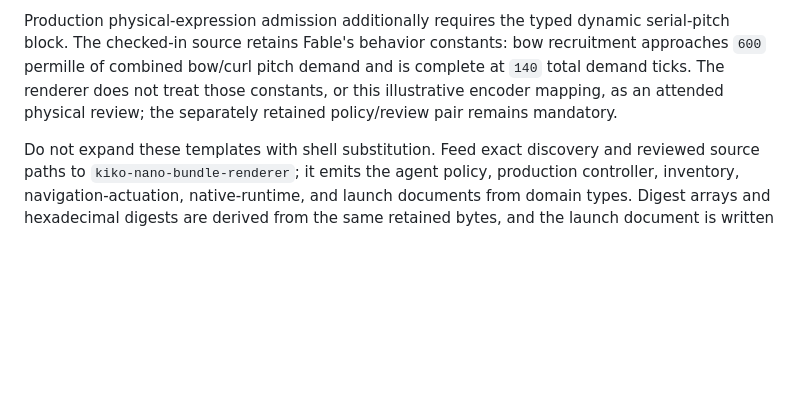
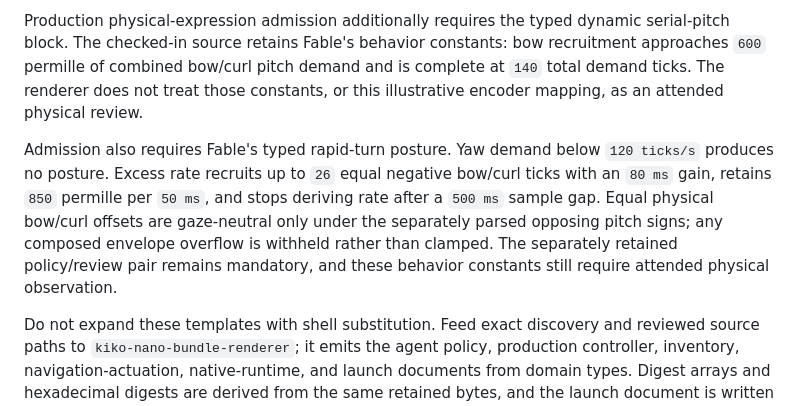
Before and after one commit to psygos/kiko, a Markdown page: configs/nano-agent-template/README.md, the part around the change. GitHub-like rendering; blank space fills up the shorter version.

```diff
--- a/configs/nano-agent-template/README.md
+++ b/configs/nano-agent-template/README.md
@@ -149,8 +149,16 @@ dynamic serial-pitch block. The checked-in source retains Fable's behavior
 constants: bow recruitment approaches `600` permille of combined bow/curl
 pitch demand and is complete at `140` total demand ticks. The renderer does
 not treat those constants, or this illustrative encoder mapping, as an
-attended physical review; the separately retained policy/review pair remains
-mandatory.
+attended physical review.
+
+Admission also requires Fable's typed rapid-turn posture. Yaw demand below
+`120 ticks/s` produces no posture. Excess rate recruits up to `26` equal
+negative bow/curl ticks with an `80 ms` gain, retains `850` permille per
+`50 ms`, and stops deriving rate after a `500 ms` sample gap. Equal physical
+bow/curl offsets are gaze-neutral only under the separately parsed opposing
+pitch signs; any composed envelope overflow is withheld rather than clamped.
+The separately retained policy/review pair remains mandatory, and these
+behavior constants still require attended physical observation.
 
 Do not expand these templates with shell substitution. Feed exact discovery
 and reviewed source paths to `kiko-nano-bundle-renderer`; it emits the agent
```
Also changed, not shown: configs/nano-wheels-off-qualification-template/README.md (+6 -0 lines), docs/unification-plan-2026-08-03.md (+21 -8 lines).
